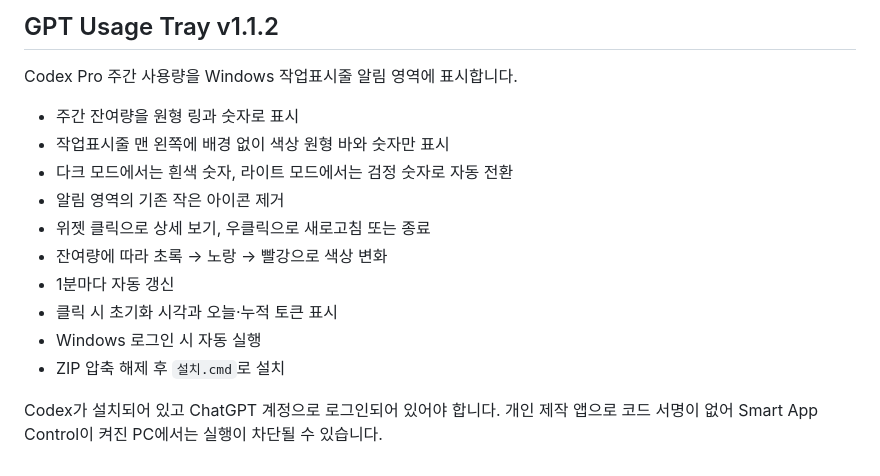
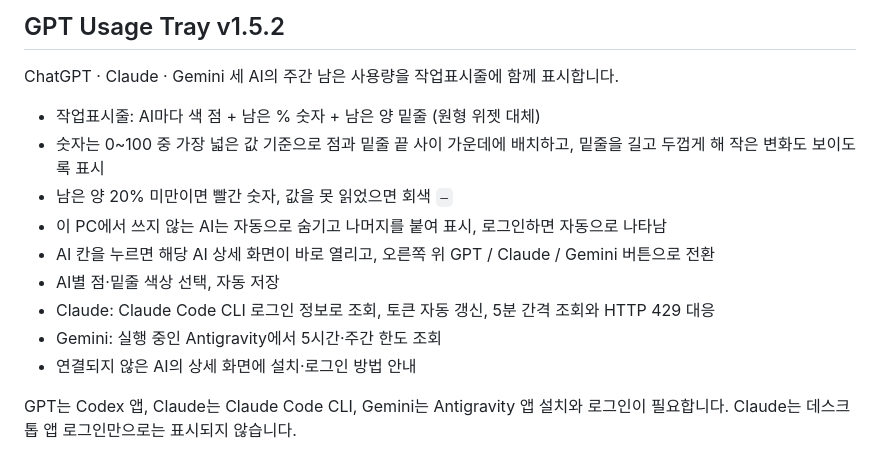
Before and after one commit to Lee-JaeWon/My-Windows-Apps, a Markdown page: apps/gpt-usage-tray/RELEASE_NOTES.md, the part around the change. GitHub-like rendering.

```diff
--- a/apps/gpt-usage-tray/RELEASE_NOTES.md
+++ b/apps/gpt-usage-tray/RELEASE_NOTES.md
@@ -1,16 +1,15 @@
-## GPT Usage Tray v1.1.2
+## GPT Usage Tray v1.5.2
 
-Codex Pro 주간 사용량을 Windows 작업표시줄 알림 영역에 표시합니다.
+ChatGPT · Claude · Gemini 세 AI의 주간 남은 사용량을 작업표시줄에 함께 표시합니다.
 
-- 주간 잔여량을 원형 링과 숫자로 표시
-- 작업표시줄 맨 왼쪽에 배경 없이 색상 원형 바와 숫자만 표시
-- 다크 모드에서는 흰색 숫자, 라이트 모드에서는 검정 숫자로 자동 전환
-- 알림 영역의 기존 작은 아이콘 제거
-- 위젯 클릭으로 상세 보기, 우클릭으로 새로고침 또는 종료
-- 잔여량에 따라 초록 → 노랑 → 빨강으로 색상 변화
-- 1분마다 자동 갱신
-- 클릭 시 초기화 시각과 오늘·누적 토큰 표시
-- Windows 로그인 시 자동 실행
-- ZIP 압축 해제 후 `설치.cmd`로 설치
+- 작업표시줄: AI마다 색 점 + 남은 % 숫자 + 남은 양 밑줄 (원형 위젯 대체)
+- 숫자는 0~100 중 가장 넓은 값 기준으로 점과 밑줄 끝 사이 가운데에 배치하고, 밑줄을 길고 두껍게 해 작은 변화도 보이도록 표시
+- 남은 양 20% 미만이면 빨간 숫자, 값을 못 읽었으면 회색 `–`
+- 이 PC에서 쓰지 않는 AI는 자동으로 숨기고 나머지를 붙여 표시, 로그인하면 자동으로 나타남
+- AI 칸을 누르면 해당 AI 상세 화면이 바로 열리고, 오른쪽 위 GPT / Claude / Gemini 버튼으로 전환
+- AI별 점·밑줄 색상 선택, 자동 저장
+- Claude: Claude Code CLI 로그인 정보로 조회, 토큰 자동 갱신, 5분 간격 조회와 HTTP 429 대응
+- Gemini: 실행 중인 Antigravity에서 5시간·주간 한도 조회
+- 연결되지 않은 AI의 상세 화면에 설치·로그인 방법 안내
 
-Codex가 설치되어 있고 ChatGPT 계정으로 로그인되어 있어야 합니다. 개인 제작 앱으로 코드 서명이 없어 Smart App Control이 켜진 PC에서는 실행이 차단될 수 있습니다.
+GPT는 Codex 앱, Claude는 Claude Code CLI, Gemini는 Antigravity 앱 설치와 로그인이 필요합니다. Claude는 데스크톱 앱 로그인만으로는 표시되지 않습니다.
```
Also changed, not shown: README.md (+13 -4 lines), apps/gpt-usage-tray/README.md (+23 -18 lines), docs/screenshots/gpt-usage-details-dark.png (deleted), docs/screenshots/gpt-usage-details.png, 13 other files.
